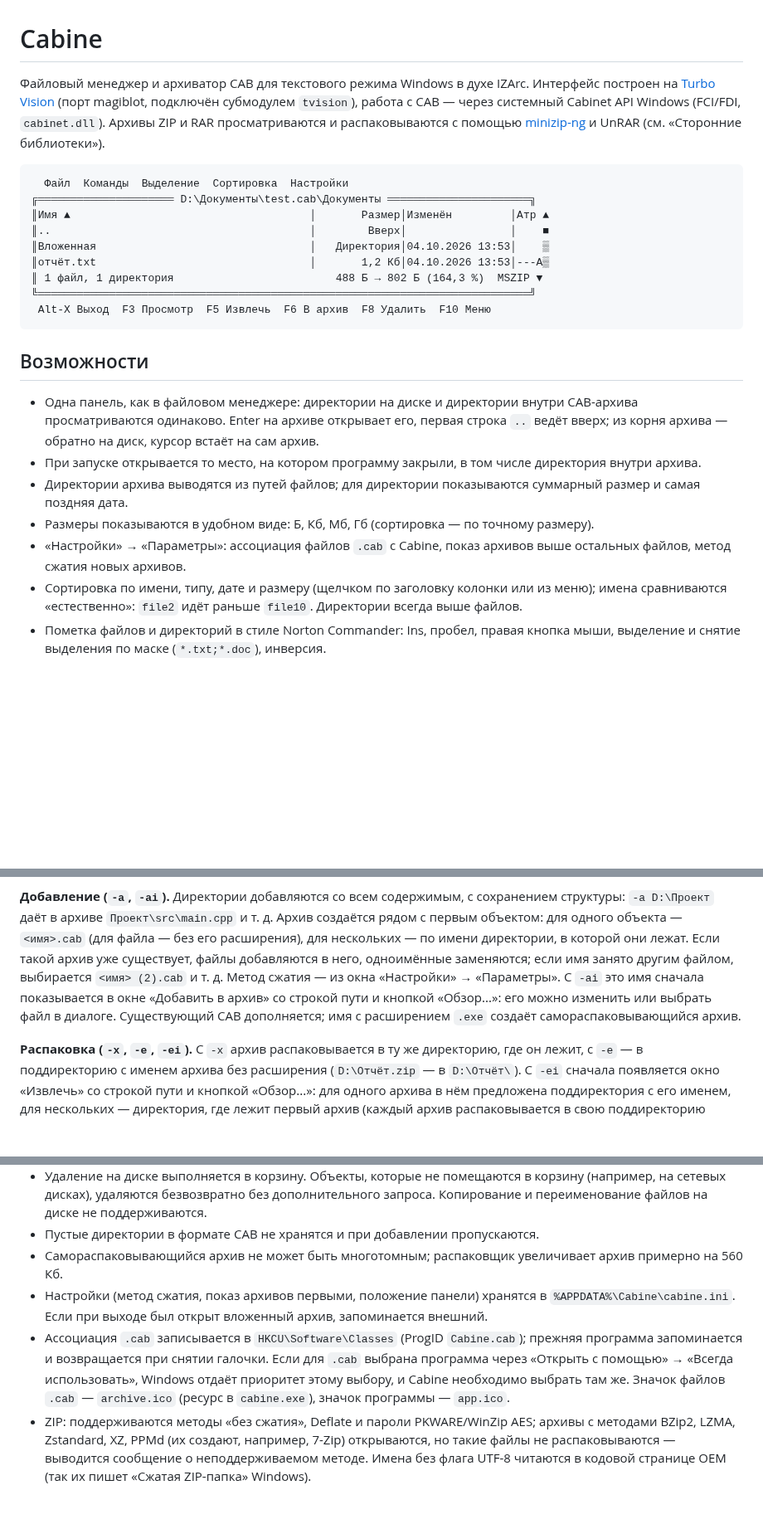
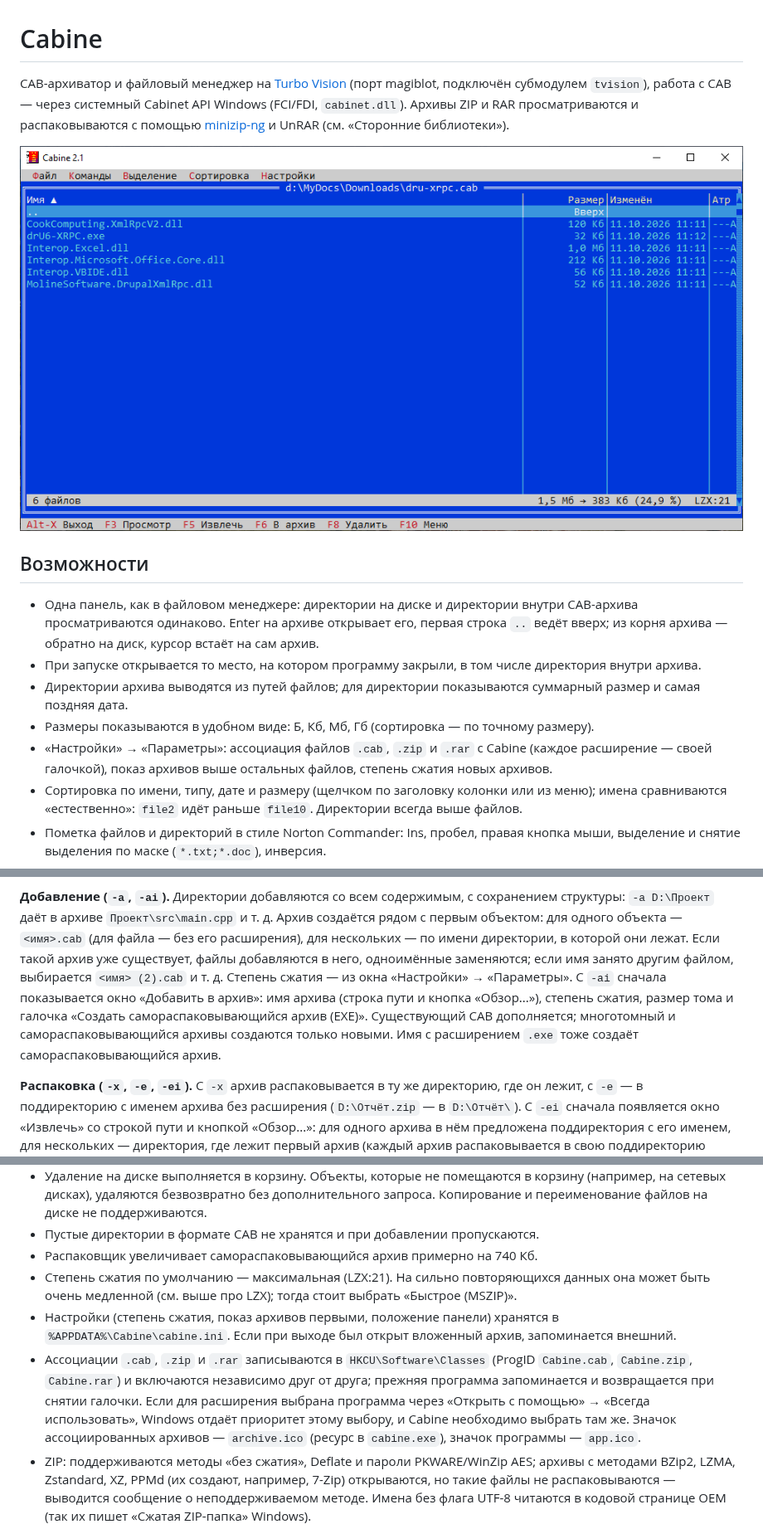
Before and after one commit to roosslan/cabarc_tvision, a Markdown page: README.md, 3 parts joined by grey strips. Shown at 83% size. Drawn GitHub-style; pictures changed too: cabine.gif (added); blank space fills up the shorter version.

````diff
--- a/README.md
+++ b/README.md
@@ -1,22 +1,11 @@
 # Cabine
 
-Файловый менеджер и архиватор CAB для текстового режима Windows в духе IZArc.
-Интерфейс построен на [Turbo Vision](https://github.com/magiblot/tvision) (порт magiblot,
+CAB-архиватор и файловый менеджер на [Turbo Vision](https://github.com/magiblot/tvision) (порт magiblot,
 подключён субмодулем `tvision`), работа с CAB — через системный Cabinet API Windows
 (FCI/FDI, `cabinet.dll`). Архивы ZIP и RAR просматриваются и распаковываются с помощью
 [minizip-ng](https://github.com/zlib-ng/minizip-ng) и UnRAR (см. «Сторонние библиотеки»).
 
-```
-  Файл  Команды  Выделение  Сортировка  Настройки
-╔═════════════════════ D:\Документы\test.cab\Документы ══════════════════════╗
-║Имя ▲                                     │       Размер│Изменён         │Атр ▲
-║..                                        │        Вверх│                │    ■
-║Вложенная                                 │   Директория│04.10.2026 13:53│    ▒
-║отчёт.txt                                 │       1,2 Кб│04.10.2026 13:53│---A▒
-║ 1 файл, 1 директория                         488 Б → 802 Б (164,3 %)  MSZIP ▼
-╚════════════════════════════════════════════════════════════════════════════╝
- Alt-X Выход  F3 Просмотр  F5 Извлечь  F6 В архив  F8 Удалить  F10 Меню
-```
+![cabine](cabine.gif)
 
 ## Возможности
 
@@ -28,8 +17,9 @@
 - Директории архива выводятся из путей файлов; для директории показываются суммарный
   размер и самая поздняя дата.
 - Размеры показываются в удобном виде: Б, Кб, Мб, Гб (сортировка — по точному размеру).
-- «Настройки» → «Параметры»: ассоциация файлов `.cab` с Cabine, показ архивов выше
-  остальных файлов, метод сжатия новых архивов.
+- «Настройки» → «Параметры»: ассоциация файлов `.cab`, `.zip` и `.rar` с Cabine (каждое
+  расширение — своей галочкой), показ архивов выше остальных файлов, степень сжатия новых
+  архивов.
 - Сортировка по имени, типу, дате и размеру (щелчком по заголовку колонки или из меню);
   имена сравниваются «естественно»: `file2` идёт раньше `file10`. Директории всегда
   выше файлов.
@@ -185,11 +183,12 @@ Workflow проверяет, что тег совпадает с версией
 рядом с первым объектом: для одного объекта — `<имя>.cab` (для файла — без его
 расширения), для нескольких — по имени директории, в которой они лежат. Если такой
 архив уже существует, файлы добавляются в него, одноимённые заменяются; если имя занято
-другим файлом, выбирается `<имя> (2).cab` и т. д. Метод сжатия — из окна
-«Настройки» → «Параметры». С `-ai` это имя сначала показывается в окне «Добавить в
-архив» со строкой пути и кнопкой «Обзор...»: его можно изменить или выбрать файл
-в диалоге. Существующий CAB дополняется; имя с расширением `.exe` создаёт
-самораспаковывающийся архив.
+другим файлом, выбирается `<имя> (2).cab` и т. д. Степень сжатия — из окна
+«Настройки» → «Параметры». С `-ai` сначала показывается окно «Добавить в архив»:
+имя архива (строка пути и кнопка «Обзор...»), степень сжатия, размер тома и галочка
+«Создать самораспаковывающийся архив (EXE)». Существующий CAB дополняется; многотомный
+и самораспаковывающийся архивы создаются только новыми. Имя с расширением `.exe` тоже
+создаёт самораспаковывающийся архив.
 
 **Распаковка (`-x`, `-e`, `-ei`).** С `-x` архив распаковывается в ту же директорию, где он
 лежит, с `-e` — в поддиректорию с именем архива без расширения (`D:\Отчёт.zip` —
@@ -319,16 +328,18 @@ Cabine открывает самораспаковывающиеся архив
   (например, на сетевых дисках), удаляются безвозвратно без дополнительного запроса.
   Копирование и переименование файлов на диске не поддерживаются.
 - Пустые директории в формате CAB не хранятся и при добавлении пропускаются.
-- Самораспаковывающийся архив не может быть многотомным; распаковщик увеличивает
-  архив примерно на 560 Кб.
-- Настройки (метод сжатия, показ архивов первыми, положение панели) хранятся в
+- Распаковщик увеличивает самораспаковывающийся архив примерно на 740 Кб.
+- Степень сжатия по умолчанию — максимальная (LZX:21). На сильно повторяющихся данных
+  она может быть очень медленной (см. выше про LZX); тогда стоит выбрать «Быстрое (MSZIP)».
+- Настройки (степень сжатия, показ архивов первыми, положение панели) хранятся в
   `%APPDATA%\Cabine\cabine.ini`. Если при выходе был открыт вложенный архив,
   запоминается внешний.
-- Ассоциация `.cab` записывается в `HKCU\Software\Classes` (ProgID `Cabine.cab`);
-  прежняя программа запоминается и возвращается при снятии галочки. Если для `.cab`
+- Ассоциации `.cab`, `.zip` и `.rar` записываются в `HKCU\Software\Classes` (ProgID
+  `Cabine.cab`, `Cabine.zip`, `Cabine.rar`) и включаются независимо друг от друга;
+  прежняя программа запоминается и возвращается при снятии галочки. Если для расширения
   выбрана программа через «Открыть с помощью» → «Всегда использовать», Windows отдаёт
-  приоритет этому выбору, и Cabine необходимо выбрать там же. Значок файлов `.cab` —
-  `archive.ico` (ресурс в `cabine.exe`), значок программы — `app.ico`.
+  приоритет этому выбору, и Cabine необходимо выбрать там же. Значок ассоциированных
+  архивов — `archive.ico` (ресурс в `cabine.exe`), значок программы — `app.ico`.
 - ZIP: поддерживаются методы «без сжатия», Deflate и пароли PKWARE/WinZip AES; архивы
   с методами BZip2, LZMA, Zstandard, XZ, PPMd (их создают, например, 7-Zip) открываются,
   но такие файлы не распаковываются — выводится сообщение о неподдерживаемом методе.
````
Also changed, not shown: other parts of README.md (+26 -31 lines), 15 other files.
